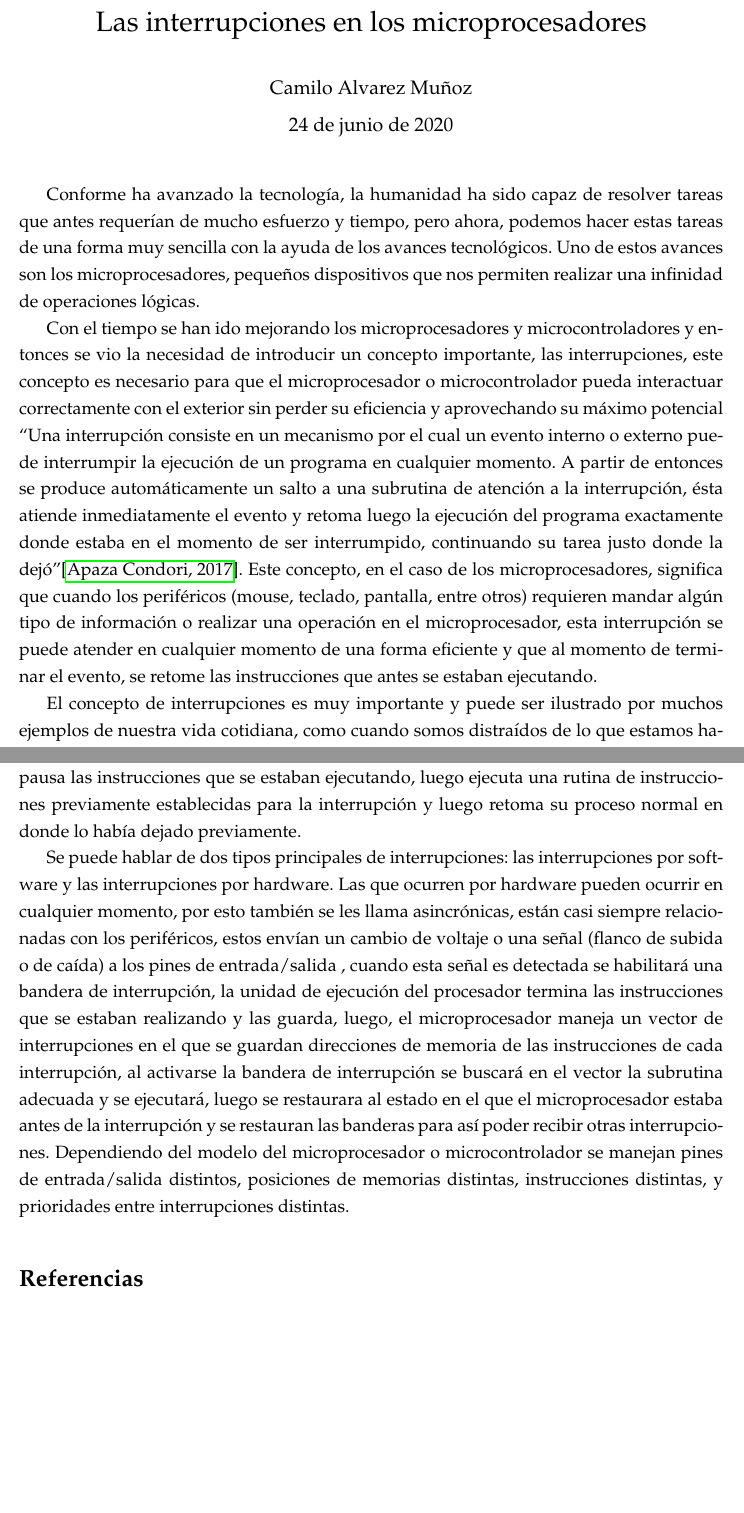
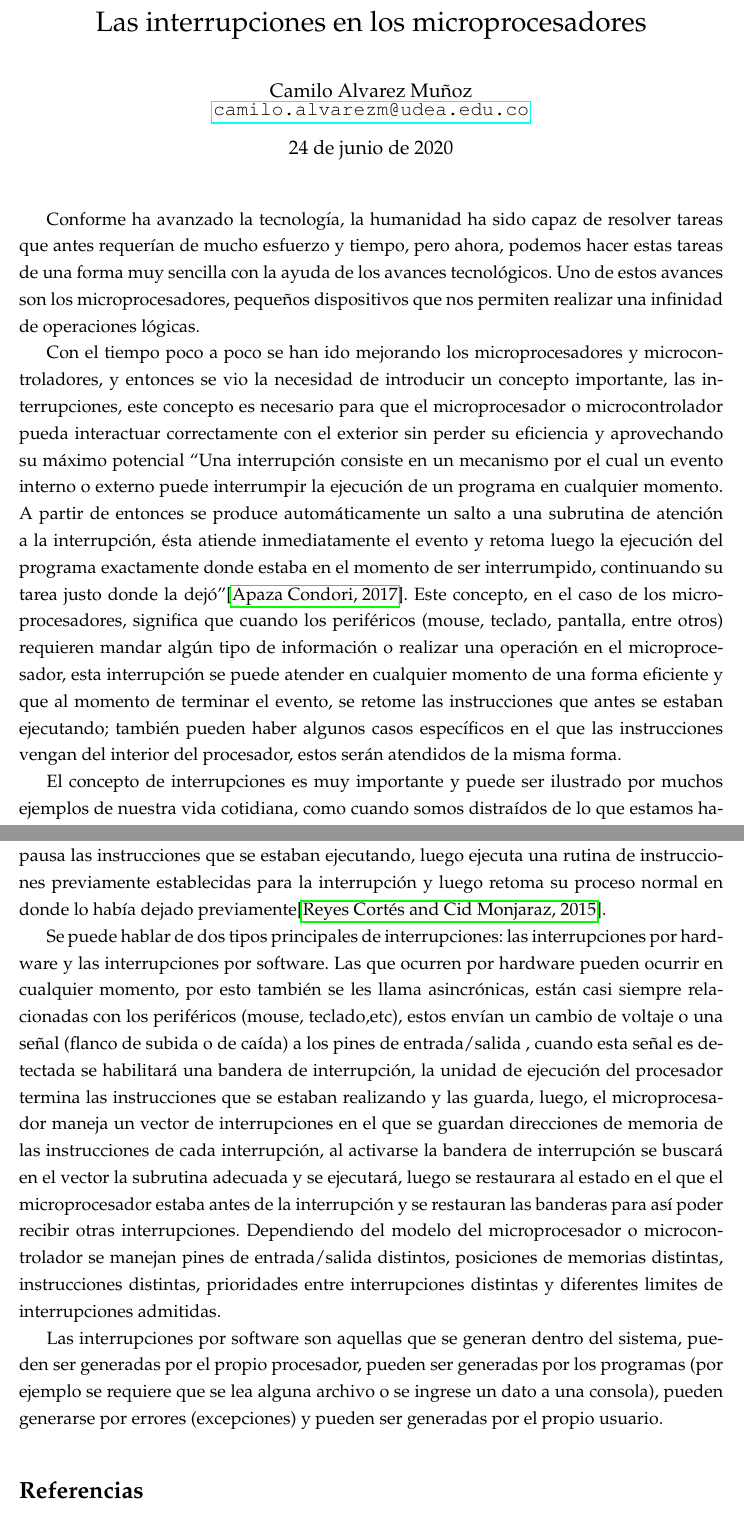
Before and after one commit to camiloam20/Investigacion_Info2, a LaTeX document (Interrupciones/ArchivosLatex/main.tex): two parts of pages 1 and 2 of 2, joined at a grey line, cut so that both start at the same text, the shorter picture padded with empty space. Compiled offline with pdfLaTeX.

Commit message:
Sexto Commit

```diff
--- a/Interrupciones/ArchivosLatex/main.tex
+++ b/Interrupciones/ArchivosLatex/main.tex
@@ -4,24 +4,28 @@
 \onehalfspacing
 \title{Las interrupciones en los microprocesadores}
 
-\author{Camilo Alvarez Muñoz}
+
 \date{24 de junio de 2020}
+\author{Camilo Alvarez Muñoz\\
+\href{mailto:camilo.alvarezm@udea.edu.co}{\texttt{camilo.alvarezm@udea.edu.co}}}
 \begin{document}
 {\setstretch{.8}
 \maketitle}
 Conforme ha avanzado la tecnología, la humanidad ha sido capaz de resolver tareas que antes requerían de mucho esfuerzo y tiempo, pero ahora, podemos hacer estas tareas de una forma muy sencilla con la ayuda de los avances tecnológicos. Uno de estos avances son los microprocesadores, pequeños dispositivos que nos permiten realizar una infinidad de operaciones lógicas.
 
-Con el tiempo se han ido mejorando los microprocesadores y microcontroladores y entonces se vio la necesidad de introducir un concepto importante, las interrupciones, este concepto es necesario para que el microprocesador o microcontrolador pueda interactuar correctamente con el exterior sin perder su eficiencia y aprovechando su máximo potencial “Una interrupción consiste en un mecanismo por el cual un evento interno o externo puede interrumpir la ejecución de un programa en cualquier momento. A partir de entonces se produce automáticamente un salto a una subrutina de atención a la interrupción, ésta atiende inmediatamente el evento y retoma luego la ejecución del programa exactamente donde estaba en el momento de ser interrumpido, continuando su tarea justo donde la dejó”\cite{apaza2017microcontroladores}. Este concepto, en el caso de los microprocesadores, significa que cuando los periféricos (mouse, teclado, pantalla, entre otros) requieren mandar algún tipo de información o realizar una operación en el microprocesador, esta interrupción se puede atender en cualquier momento de una forma eficiente y que al momento de terminar el evento, se retome las instrucciones que antes se estaban ejecutando.
+Con el tiempo poco a poco se han ido mejorando los microprocesadores y microcontroladores, y entonces se vio la necesidad de introducir un concepto importante, las interrupciones, este concepto es necesario para que el microprocesador o microcontrolador pueda interactuar correctamente con el exterior sin perder su eficiencia y aprovechando su máximo potencial “Una interrupción consiste en un mecanismo por el cual un evento interno o externo puede interrumpir la ejecución de un programa en cualquier momento. A partir de entonces se produce automáticamente un salto a una subrutina de atención a la interrupción, ésta atiende inmediatamente el evento y retoma luego la ejecución del programa exactamente donde estaba en el momento de ser interrumpido, continuando su tarea justo donde la dejó”\cite{apaza2017microcontroladores}. Este concepto, en el caso de los microprocesadores, significa que cuando los periféricos (mouse, teclado, pantalla, entre otros) requieren mandar algún tipo de información o realizar una operación en el microprocesador, esta interrupción se puede atender en cualquier momento de una forma eficiente y que al momento de terminar el evento, se retome las instrucciones que antes se estaban ejecutando; también pueden haber algunos casos específicos en el que las instrucciones vengan del interior del procesador, estos serán atendidos de la misma forma.
 
 
 El concepto de interrupciones es muy importante y puede ser ilustrado por muchos ejemplos de nuestra vida cotidiana, como cuando somos distraídos de lo que estamos haciendo por una llamada telefónica o mensaje y debemos responder para poder retomar lo que estábamos haciendo, o cuando necesitamos recibir algún paquete o abrirle la puerta a alguna persona, los casos son muchos, el punto es que tanto nosotros como los microprocesadores o los microcontroladores estamos expuestos a situaciones exteriores a nuestra forma de operar básica que debemos atender rápidamente.
 
 Se puede hablar de que hubo una evolución “histórica” en las interrupciones, en el año 1971 cuando se crearon los primeros microprocesadores y microcontroladores fue introducido un método llamado “polling”, este método consistía en un mecanismo que tenía la instrucción de estar periódicamente monitoreando las entradas/salidas (Periféricos) del microcontrolador verificando si había algún evento que debía ser atendido, este método tuvo que ser reemplazado, ya que no era eficiente, se consumían mucho tiempo y recursos para que el microcontrolador estuviera siempre revisando si ocurría un evento y no permitía al controlador poder enfocarse totalmente en otras tareas y mucha información se podía llegar a perder debido a los periodos de tiempo de monitoreo \cite{reyes2015arduino}.
 
-Debido a la poca eficiencia del “Polling” se vio la necesidad de introducir un nuevo método más directo y eficiente, las interrupciones, el microcontrolador/microprocesador cuenta con un pequeño dispositivo llamado Unidad de Interrupciones, esta unidad es la que recibirá las peticiones de interrupción (IRQ) que indican que tiene que ocurrir una interrupción en el procesador, la unidad de interrupciones establece prioridad entre cual interrupción atender primero, cuando se recibe una petición de interrupción el procesador pausa las instrucciones que se estaban ejecutando, luego ejecuta una rutina de instrucciones previamente establecidas para la interrupción y luego retoma su proceso normal en donde lo había dejado previamente.
+Debido a la poca eficiencia del “Polling” se vio la necesidad de introducir un nuevo método más directo y eficiente, las interrupciones, el microcontrolador/microprocesador cuenta con un pequeño dispositivo llamado Unidad de Interrupciones, esta unidad es la que recibirá las peticiones de interrupción (IRQ) que indican que tiene que ocurrir una interrupción en el procesador, la unidad de interrupciones establece prioridad entre cual interrupción atender primero, cuando se recibe una petición de interrupción el procesador pausa las instrucciones que se estaban ejecutando, luego ejecuta una rutina de instrucciones previamente establecidas para la interrupción y luego retoma su proceso normal en donde lo había dejado previamente\cite{reyes2015arduino}.
 
+Se puede hablar de dos tipos principales de interrupciones: las interrupciones por hardware y las interrupciones por software. Las que ocurren por hardware pueden ocurrir en cualquier momento, por esto también se les llama asincrónicas, están casi siempre relacionadas con  los periféricos (mouse, teclado,etc), estos envían un cambio de voltaje o una señal (flanco de subida o de caída) a los pines de entrada/salida , cuando esta señal es detectada se habilitará una bandera de interrupción, la unidad de ejecución del procesador termina las instrucciones que se estaban realizando y las guarda, luego, el microprocesador maneja un vector de interrupciones en el que se  guardan direcciones de memoria de las instrucciones de cada interrupción, al activarse la bandera de interrupción se buscará en el vector  la subrutina adecuada y se ejecutará, luego se restaurara al estado en el que el microprocesador estaba antes de la interrupción y se restauran las banderas para así poder recibir otras interrupciones. Dependiendo del modelo del microprocesador o microcontrolador se manejan pines de entrada/salida distintos, posiciones de memorias distintas, instrucciones distintas, prioridades entre interrupciones distintas y diferentes limites de interrupciones admitidas.
 
- Se puede hablar de dos tipos principales de interrupciones: las interrupciones por software y las interrupciones por hardware. Las que ocurren por hardware pueden ocurrir en cualquier momento, por esto también se les llama asincrónicas, están casi siempre relacionadas con  los periféricos, estos envían un cambio de voltaje o una señal (flanco de subida o de caída) a los pines de entrada/salida , cuando esta señal es detectada se habilitará una bandera de interrupción, la unidad de ejecución del procesador termina las instrucciones que se estaban realizando y las guarda, luego, el microprocesador maneja un vector de interrupciones en el que se  guardan direcciones de memoria de las instrucciones de cada interrupción, al activarse la bandera de interrupción se buscará en el vector  la subrutina adecuada y se ejecutará, luego se restaurara al estado en el que el microprocesador estaba antes de la interrupción y se restauran las banderas para así poder recibir otras interrupciones. Dependiendo del modelo del microprocesador o microcontrolador se manejan pines de entrada/salida distintos, posiciones de memorias distintas, instrucciones distintas, y prioridades entre interrupciones distintas.
+Las interrupciones por software son aquellas que se generan dentro del sistema, pueden ser generadas por el propio procesador, pueden ser generadas por los programas (por ejemplo se requiere que se lea alguna archivo o se ingrese un dato a una consola), pueden generarse por errores (excepciones) y pueden ser generadas por el propio usuario.
+
 
 \medskip
 \bibliography{references.bib}
```
Also changed, not shown: Interrupciones/Interrupciones.pdf.
